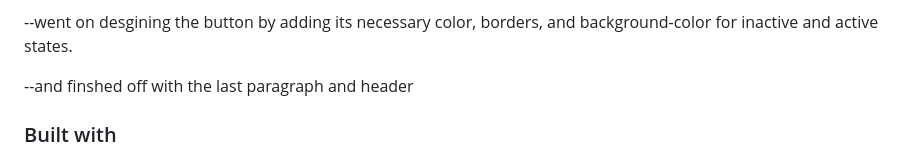
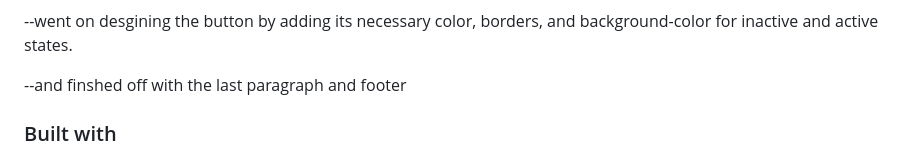
Before and after one commit to RiickyRiick/order-summary, a Markdown page: README.md, the part around the change. GitHub-like rendering.

```diff
--- a/README.md
+++ b/README.md
@@ -69,7 +69,7 @@ i.e., header, .second-container, .third-container, .stacked and every grouping t
 
 --went on desgining the button by adding its necessary color, borders, and background-color for inactive and active states.
 
---and finshed off with the last paragraph and header
+--and finshed off with the last paragraph and footer
 
 
 ### Built with
```
